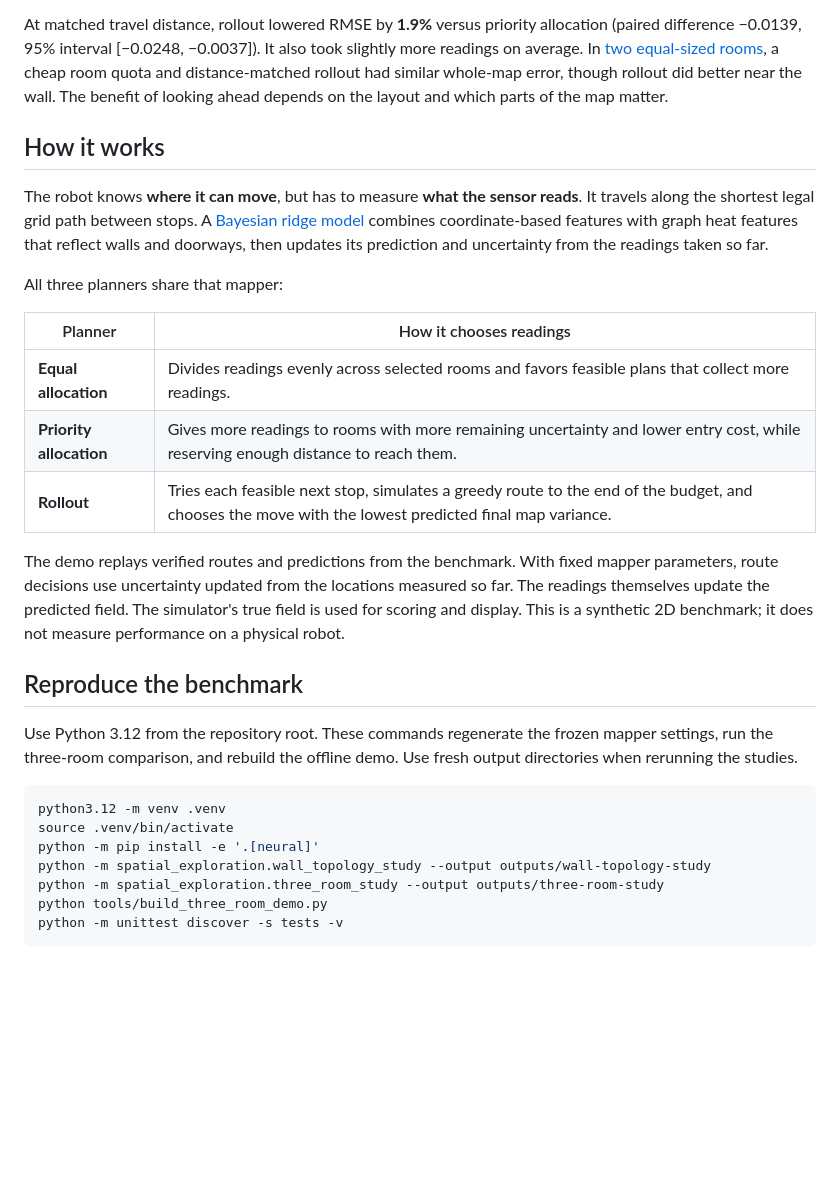
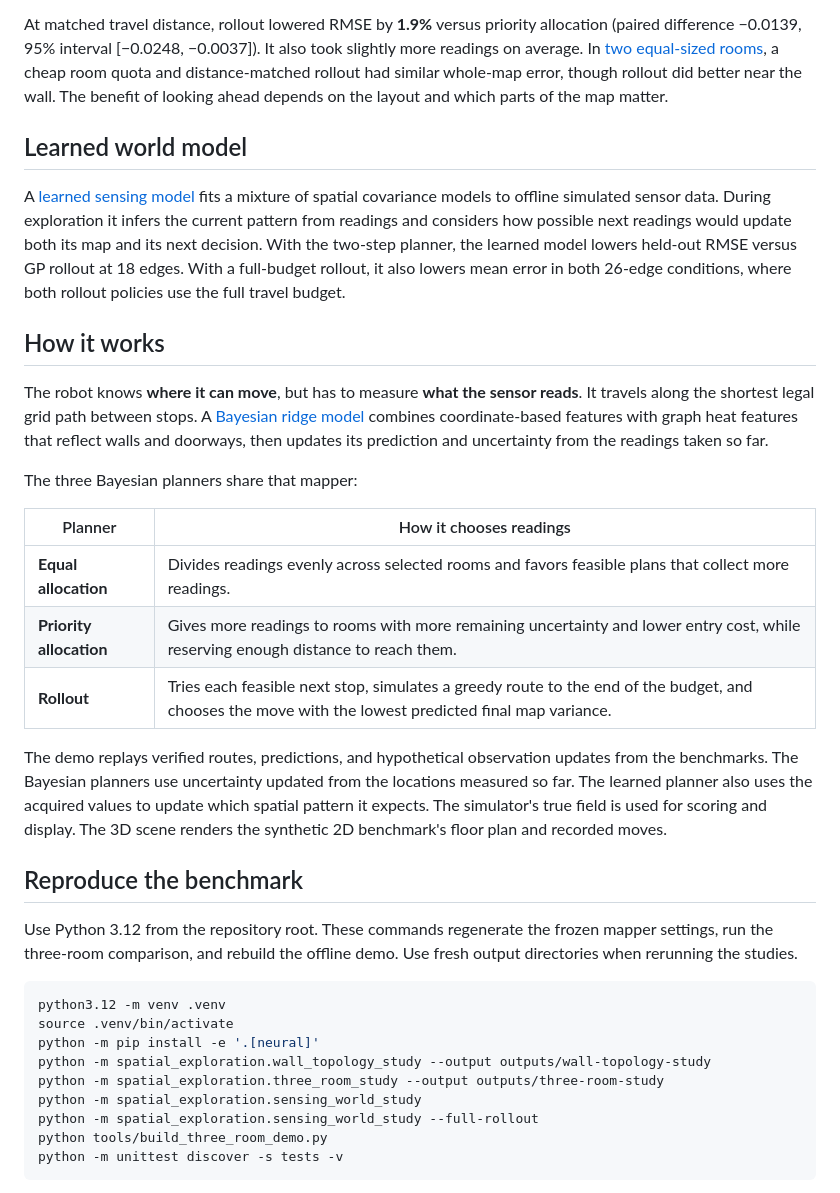
Before and after one commit to hwanggwan/spatial-exploration-ai, a Markdown page: README.md, the part around one of its changes. GitHub-like rendering; blank space fills up the shorter version.

````diff
--- a/README.md
+++ b/README.md
@@ -23,11 +23,15 @@ On three unequal rooms, **priority allocation mapped the field more accurately t
 
 At matched travel distance, rollout lowered RMSE by **1.9%** versus priority allocation (paired difference −0.0139, 95% interval [−0.0248, −0.0037]). It also took slightly more readings on average. In [two equal-sized rooms](docs/wall-room-quota-study.md), a cheap room quota and distance-matched rollout had similar whole-map error, though rollout did better near the wall. The benefit of looking ahead depends on the layout and which parts of the map matter.
 
+## Learned world model
+
+A [learned sensing model](docs/sensing-world-study.md) fits a mixture of spatial covariance models to offline simulated sensor data. During exploration it infers the current pattern from readings and considers how possible next readings would update both its map and its next decision. With the two-step planner, the learned model lowers held-out RMSE versus GP rollout at 18 edges. With a full-budget rollout, it also lowers mean error in both 26-edge conditions, where both rollout policies use the full travel budget.
+
 ## How it works
 
 The robot knows **where it can move**, but has to measure **what the sensor reads**. It travels along the shortest legal grid path between stops. A [Bayesian ridge model](src/spatial_exploration/basis_bayes.py) combines coordinate-based features with graph heat features that reflect walls and doorways, then updates its prediction and uncertainty from the readings taken so far.
 
-All three planners share that mapper:
+The three Bayesian planners share that mapper:
 
 | Planner | How it chooses readings |
 | --- | --- |
@@ -35,7 +39,7 @@ All three planners share that mapper:
 | **Priority allocation** | Gives more readings to rooms with more remaining uncertainty and lower entry cost, while reserving enough distance to reach them. |
 | **Rollout** | Tries each feasible next stop, simulates a greedy route to the end of the budget, and chooses the move with the lowest predicted final map variance. |
 
-The demo replays verified routes and predictions from the benchmark. With fixed mapper parameters, route decisions use uncertainty updated from the locations measured so far. The readings themselves update the predicted field. The simulator's true field is used for scoring and display. This is a synthetic 2D benchmark; it does not measure performance on a physical robot.
+The demo replays verified routes, predictions, and hypothetical observation updates from the benchmarks. The Bayesian planners use uncertainty updated from the locations measured so far. The learned planner also uses the acquired values to update which spatial pattern it expects. The simulator's true field is used for scoring and display. The 3D scene renders the synthetic 2D benchmark's floor plan and recorded moves.
 
 ## Reproduce the benchmark
 
@@ -47,6 +51,8 @@ source .venv/bin/activate
 python -m pip install -e '.[neural]'
 python -m spatial_exploration.wall_topology_study --output outputs/wall-topology-study
 python -m spatial_exploration.three_room_study --output outputs/three-room-study
+python -m spatial_exploration.sensing_world_study
+python -m spatial_exploration.sensing_world_study --full-rollout
 python tools/build_three_room_demo.py
 python -m unittest discover -s tests -v
 ```
````
Also changed, not shown: other parts of README.md (+2 -2 lines), demo/README.md (+8 -4 lines), docs/sensing-world-study.md (added, +66 -0 lines), demo/preview.gif, demo/preview.png, 9 other files.
